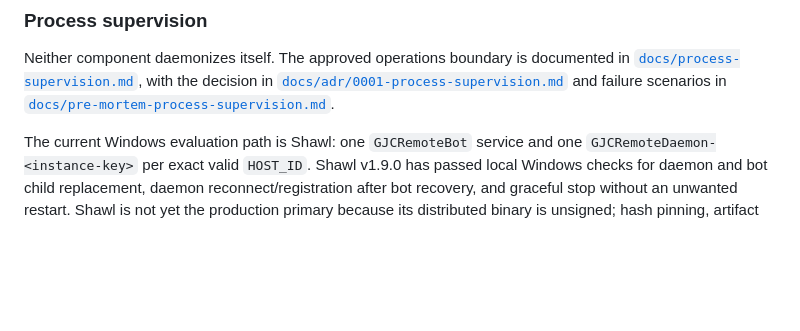
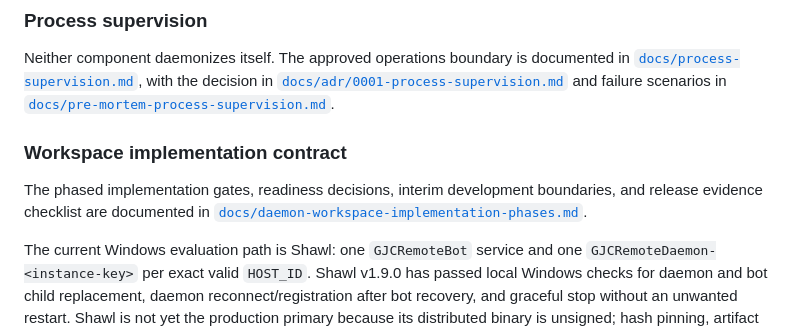
Before and after one commit to kogangdon/gjc-remote, a Markdown page: README.md, the part around the change. GitHub-like rendering; blank space fills up the shorter version.

Commit message:
docs: clarify workspace phase entry gates

```diff
--- a/README.md
+++ b/README.md
@@ -189,6 +189,12 @@ the decision in [`docs/adr/0001-process-supervision.md`](docs/adr/0001-process-s
 and failure scenarios in
 [`docs/pre-mortem-process-supervision.md`](docs/pre-mortem-process-supervision.md).
 
+### Workspace implementation contract
+
+The phased implementation gates, readiness decisions, interim development boundaries, and release
+evidence checklist are documented in
+[`docs/daemon-workspace-implementation-phases.md`](docs/daemon-workspace-implementation-phases.md).
+
 The current Windows evaluation path is Shawl: one `GJCRemoteBot` service and one
 `GJCRemoteDaemon-<instance-key>` per exact valid `HOST_ID`. Shawl v1.9.0 has
 passed local Windows checks for daemon and bot child replacement, daemon
```
Also changed, not shown: docs/daemon-workspace-implementation-phases.md (+12 -8 lines).
